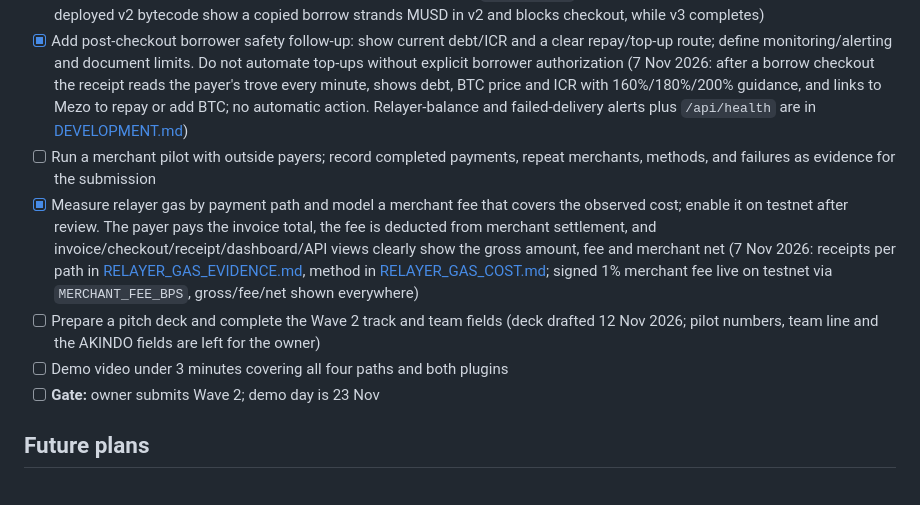
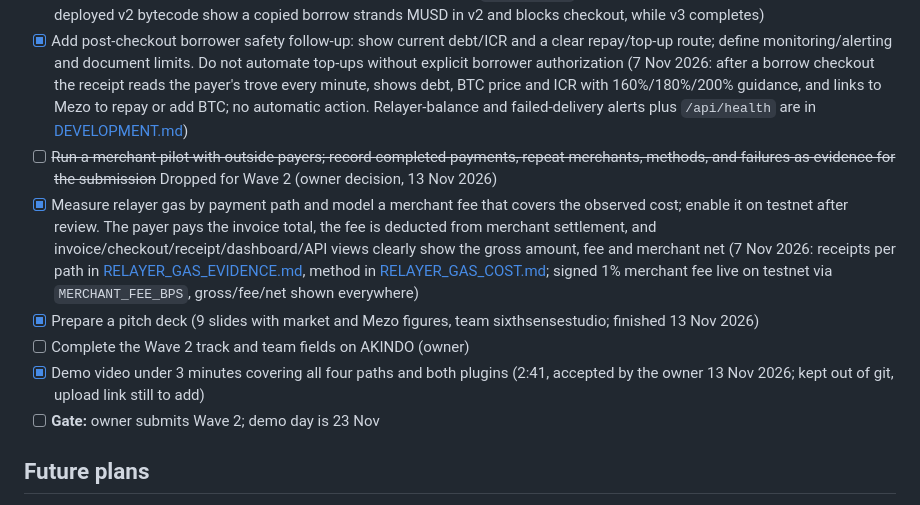
Before and after one commit to Evangel90/Mezout, a Markdown page: docs/BRIEF.md, the part around the change. GitHub-like rendering.

Commit message:
Brief: tick the Wave 2 deck and demo video; drop the merchant pilot
Co-Authored-By: Claude Fable 5.2 <noreply@anthropic.com>

```diff
--- a/docs/BRIEF.md
+++ b/docs/BRIEF.md
@@ -296,10 +296,11 @@ M0 and M1 must be done by Sunday 26 Oct for the Wave 1 submission. M2–M6 fill
 - [x] Explicitly investigate borrow-signature front-running/griefing; add an attacker-first regression test, bind authorization to the router/caller where supported, or document and test a safe recovery path (hardened router v3 `0x7151…b3E6`: a copied borrow submitted first is recognized and checkout completes from the payer's balance; unit and fork regressions)
 - [x] Exercise borrow-to-pay end to end against router v2, including payer intent, resulting trove debt/ICR, and the front-running case (12 Nov 2026, [BORROW_V2_PROOF.md](BORROW_V2_PROOF.md): live v2 borrow payment [`0x9fe4…911c`](https://explorer.test.mezo.org/tx/0x9fe4332cb10d2c2d57f49069d20a9032f21a7ea8dd26ffbf72019cbaffbb911c), ICR 164.81% → 164.20%; fork tests on the deployed v2 bytecode show a copied borrow strands MUSD in v2 and blocks checkout, while v3 completes)
 - [x] Add post-checkout borrower safety follow-up: show current debt/ICR and a clear repay/top-up route; define monitoring/alerting and document limits. Do not automate top-ups without explicit borrower authorization (7 Nov 2026: after a borrow checkout the receipt reads the payer's trove every minute, shows debt, BTC price and ICR with 160%/180%/200% guidance, and links to Mezo to repay or add BTC; no automatic action. Relayer-balance and failed-delivery alerts plus `/api/health` are in [DEVELOPMENT.md](DEVELOPMENT.md))
-- [ ] Run a merchant pilot with outside payers; record completed payments, repeat merchants, methods, and failures as evidence for the submission
+- [ ] ~~Run a merchant pilot with outside payers; record completed payments, repeat merchants, methods, and failures as evidence for the submission~~ Dropped for Wave 2 (owner decision, 13 Nov 2026)
 - [x] Measure relayer gas by payment path and model a merchant fee that covers the observed cost; enable it on testnet after review. The payer pays the invoice total, the fee is deducted from merchant settlement, and invoice/checkout/receipt/dashboard/API views clearly show the gross amount, fee and merchant net (7 Nov 2026: receipts per path in [RELAYER_GAS_EVIDENCE.md](RELAYER_GAS_EVIDENCE.md), method in [RELAYER_GAS_COST.md](RELAYER_GAS_COST.md); signed 1% merchant fee live on testnet via `MERCHANT_FEE_BPS`, gross/fee/net shown everywhere)
-- [ ] Prepare a pitch deck and complete the Wave 2 track and team fields (deck drafted 12 Nov 2026; pilot numbers, team line and the AKINDO fields are left for the owner)
-- [ ] Demo video under 3 minutes covering all four paths and both plugins
+- [x] Prepare a pitch deck (9 slides with market and Mezo figures, team sixthsensestudio; finished 13 Nov 2026)
+- [ ] Complete the Wave 2 track and team fields on AKINDO (owner)
+- [x] Demo video under 3 minutes covering all four paths and both plugins (2:41, accepted by the owner 13 Nov 2026; kept out of git, upload link still to add)
 - [ ] **Gate:** owner submits Wave 2; demo day is 23 Nov
 
 ## Future plans
```
